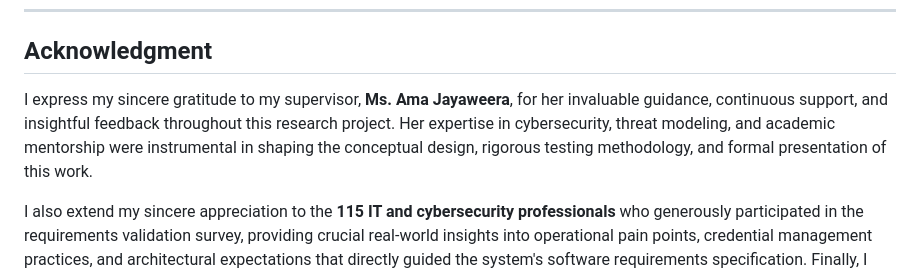
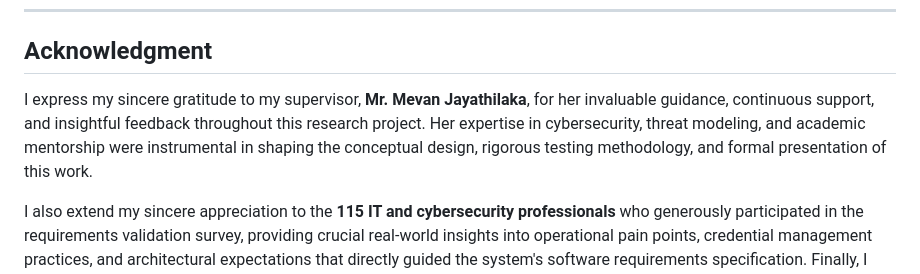
Before and after one commit to Poornadananjaya2001/Dynamic-PAM-System-, a Markdown page: FINAL_THESIS_REPORT_SECURESAFE_PAM.md, the part around the change. Rendered like a GitHub page.

```diff
--- a/FINAL_THESIS_REPORT_SECURESAFE_PAM.md
+++ b/FINAL_THESIS_REPORT_SECURESAFE_PAM.md
@@ -42,7 +42,7 @@ This research project meets all university requirements as confirmed during supe
 
 ## Acknowledgment
 
-I express my sincere gratitude to my supervisor, **Ms. Ama Jayaweera**, for her invaluable guidance, continuous support, and insightful feedback throughout this research project. Her expertise in cybersecurity, threat modeling, and academic mentorship were instrumental in shaping the conceptual design, rigorous testing methodology, and formal presentation of this work.
+I express my sincere gratitude to my supervisor, **Mr. Mevan Jayathilaka**, for her invaluable guidance, continuous support, and insightful feedback throughout this research project. Her expertise in cybersecurity, threat modeling, and academic mentorship were instrumental in shaping the conceptual design, rigorous testing methodology, and formal presentation of this work.
 
 I also extend my sincere appreciation to the **115 IT and cybersecurity professionals** who generously participated in the requirements validation survey, providing crucial real-world insights into operational pain points, credential management practices, and architectural expectations that directly guided the system's software requirements specification. Finally, I thank my family and peers for their constant encouragement throughout the completion of this final year degree report.
 
```
